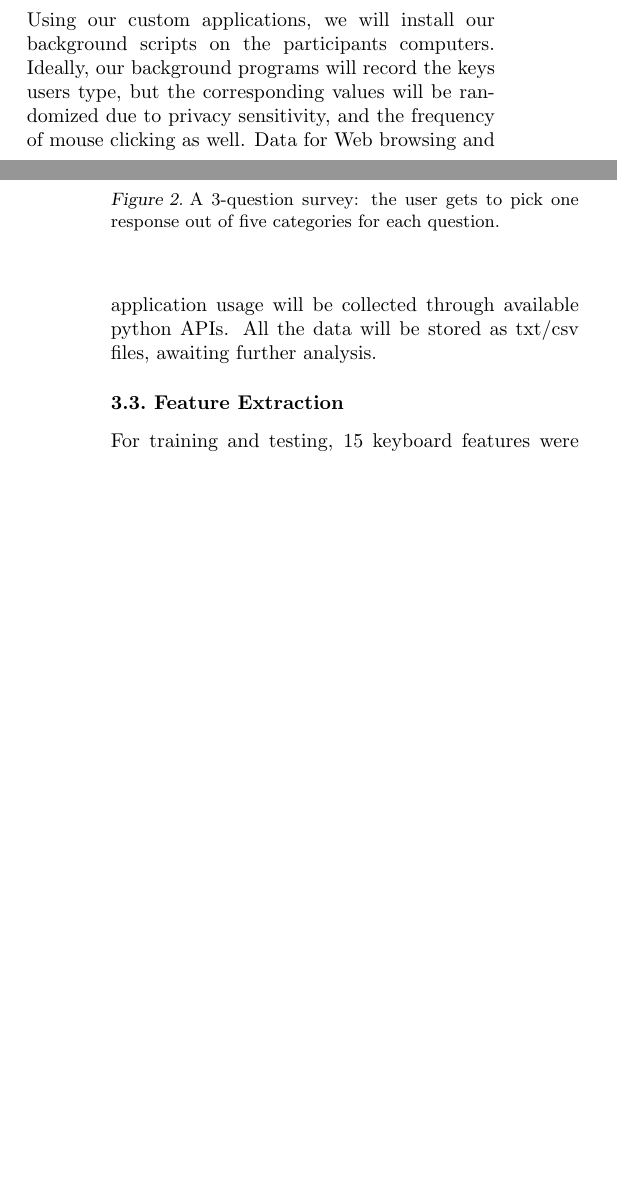
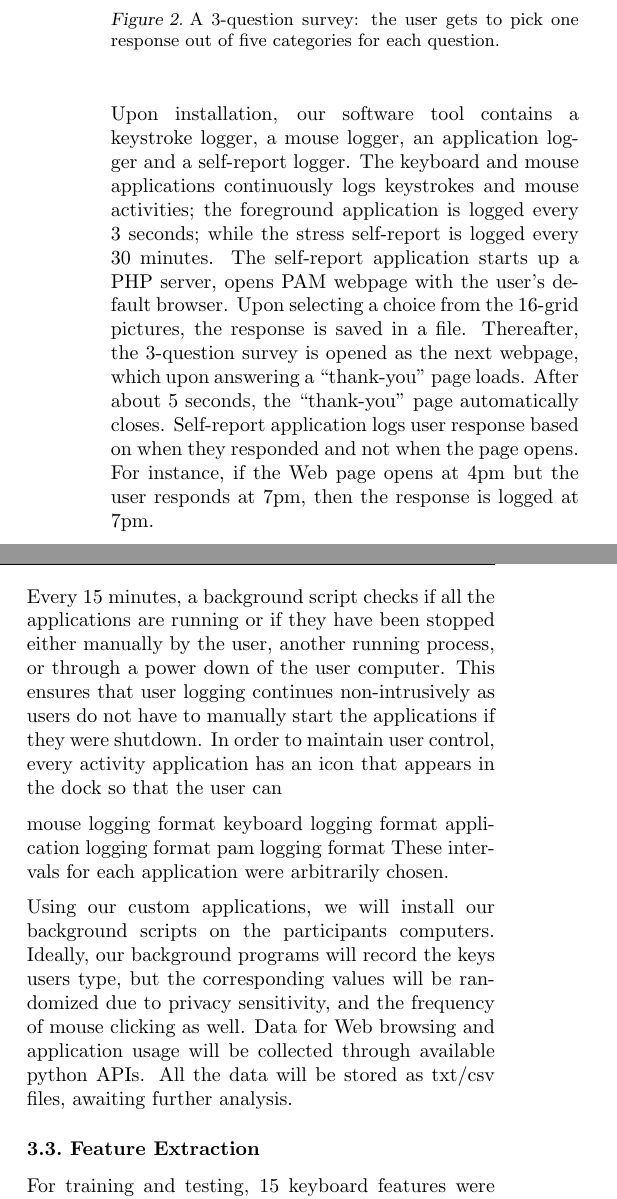
Before and after one commit to fnokeke/keystroke-stress, a LaTeX paper (latex_paper_report/ML_final_paper.tex): two parts of the columns of pages 2 and 3 of 4 before the commit and two parts of the columns of page 3 of 4 after it, joined at a grey line, cut so that both start at the same text, the shorter picture padded with empty space. The pictures show the PDF file latex_paper_report/ML_final_paper.pdf that the author committed with the source.

Commit message:
updated methodology

```diff
--- a/latex_paper_report/ML_final_paper.tex
+++ b/latex_paper_report/ML_final_paper.tex
@@ -131,6 +133,18 @@ Figure 1 shows the PAM survey. During periodic interval---we arbitrarily select
 Figure 2 shows a self-report questionnaire. After selecting a picture in PAM, a 3-question survey page opens up where the user gets to pick one response out of five categories.
 
 \subsection{Data Collection Software}
+A system was built that logs user keystrokes, mouse activities and applications used throughout the day. While there are a few open sourced tools that could have been adopted, a custom application was built because existing tools suffer from poor documentation and incomprehensible programming approaches.
+
+Upon installation, our software tool contains a keystroke logger, a mouse logger, an application logger and a self-report logger. The keyboard and mouse applications continuously logs keystrokes and mouse activities; the foreground application is logged every 3 seconds; while the stress self-report is logged every 30 minutes. The self-report application starts up a PHP server, opens PAM webpage with the user's default browser. Upon selecting a choice from the 16-grid pictures, the response is saved in a file. Thereafter, the 3-question survey is opened as the next webpage, which upon answering a ``thank-you'' page loads. After about 5 seconds, the ``thank-you'' page automatically closes. Self-report application logs user response based on when they responded and not when the page opens. For instance, if the Web page opens at 4pm but the user responds at 7pm, then the response is logged at 7pm.
+
+Every 15 minutes, a background script checks if all the applications are running or if they have been stopped either manually by the user, another running process, or through a power down of the user computer. This ensures that user logging continues non-intrusively as users do not have to manually start the applications if they were shut down. In order to maintain user access control, every activity application has an icon that appears in the dock so that the user can close the application whenever they want to; users can also delete the data directory if they don't want to partake in the experiment.
+
+mouse logging format
+keyboard logging format
+application logging format
+pam logging format
+These intervals for each application were arbitrarily chosen.
+
 
 Using our custom applications, we will install our background scripts on the participants’ computers. Ideally, our background programs will record the keys users type, but the corresponding values will be randomized due to privacy sensitivity, and the frequency of mouse clicking as well.
 Data for Web browsing and application usage will be collected through available python APIs. All the data will be stored as txt/csv files, awaiting further analysis.
```
Also changed, not shown: latex_paper_report/ML_final_paper.pdf, latex_paper_report/ML_final_paper.tex (6 more changed lines), 3 other files.
